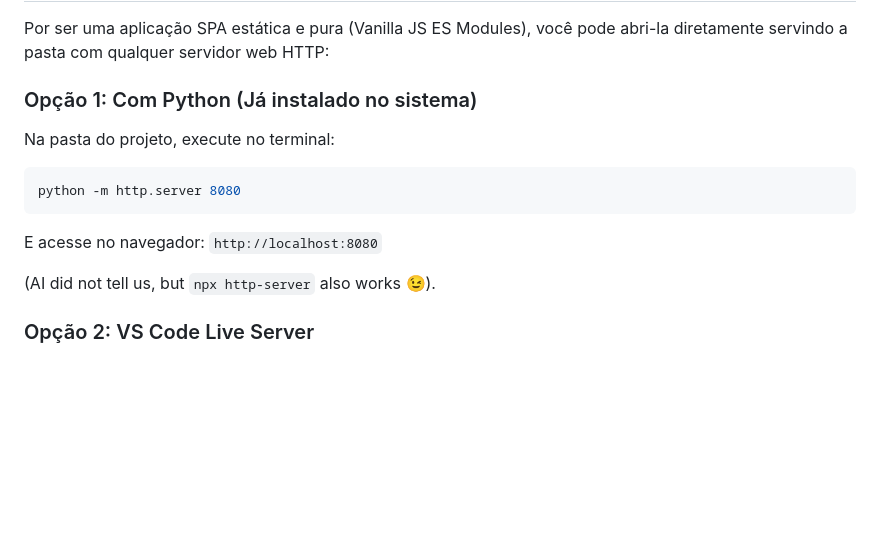
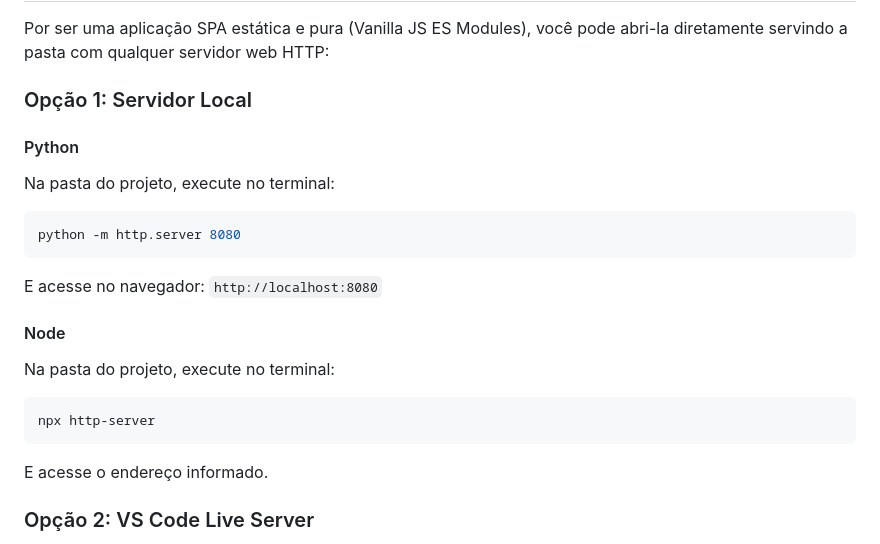
Before and after one commit to ezaca/shoplist-vibe-one, a Markdown page: README.md, the part around one of its changes. Drawn GitHub-style; blank space fills up the shorter version.

Commit message:
Update README
Updated section headers and added instructions for using Node to serve the application.

````diff
--- a/README.md
+++ b/README.md
@@ -54,14 +54,21 @@ Shoplist/
 
 Por ser uma aplicação SPA estática e pura (Vanilla JS ES Modules), você pode abri-la diretamente servindo a pasta com qualquer servidor web HTTP:
 
-### Opção 1: Com Python (Já instalado no sistema)
+### Opção 1: Servidor Local
+
+#### Python
 Na pasta do projeto, execute no terminal:
 ```bash
 python -m http.server 8080
 ```
 E acesse no navegador: `http://localhost:8080`
 
-(AI did not tell us, but `npx http-server` also works 😉).
+#### Node
+Na pasta do projeto, execute no terminal:
+```bash
+npx http-server
+```
+E acesse o endereço informado.
 
 ### Opção 2: VS Code Live Server
 Se estiver usando o Visual Studio Code, clique com o botão direito em `index.html` e selecione **"Open with Live Server"**.
````
Also changed, not shown: other parts of README.md (+1 -1 lines).
